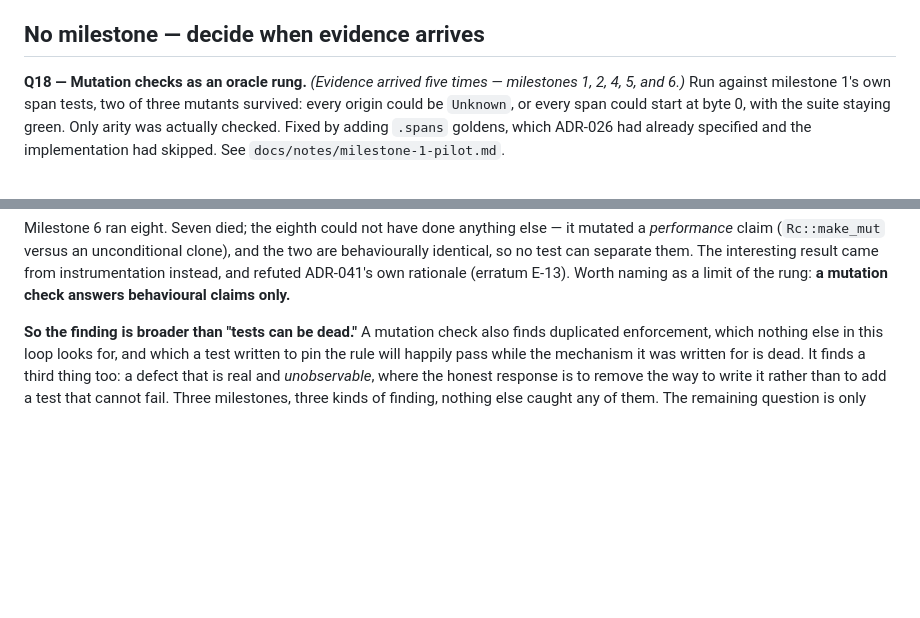
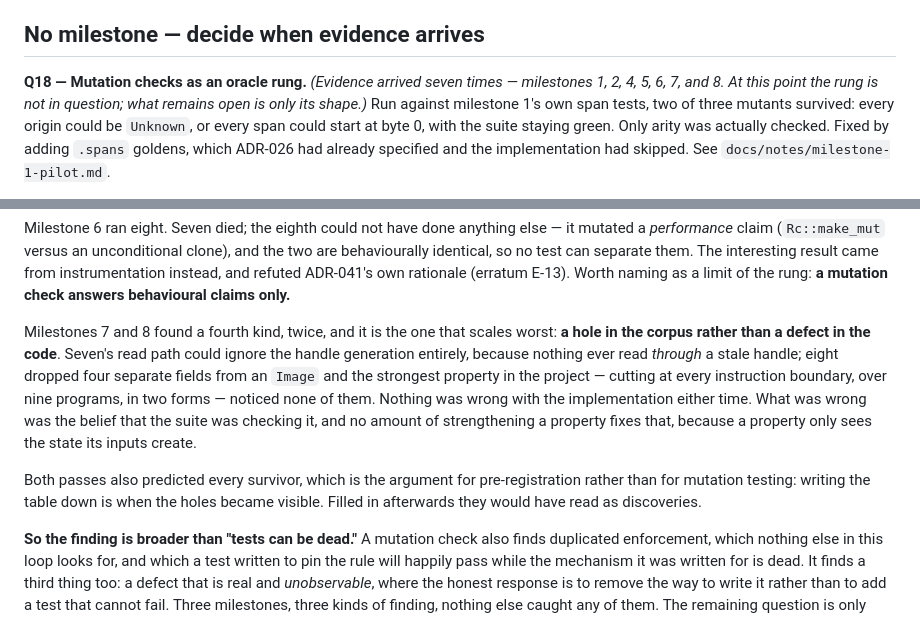
Before and after one commit to mparrett/apolisp, a Markdown page: docs/QUESTIONS.md, 2 parts joined by grey strips. GitHub-like rendering; blank space fills up the shorter version.

```diff
--- a/docs/QUESTIONS.md
+++ b/docs/QUESTIONS.md
@@ -107,8 +107,9 @@ order-dependent `.forms` snapshots — the failure mode ADR-008 exists to preven
 
 ## No milestone — decide when evidence arrives
 
-**Q18 — Mutation checks as an oracle rung.** *(Evidence arrived five times —
-milestones 1, 2, 4, 5, and 6.)*
+**Q18 — Mutation checks as an oracle rung.** *(Evidence arrived seven times —
+milestones 1, 2, 4, 5, 6, 7, and 8. At this point the rung is not in question;
+what remains open is only its shape.)*
 Run against milestone 1's own span tests, two of three mutants survived: every
 origin could be `Unknown`, or every span could start at byte 0, with the suite
 staying green. Only arity was actually checked. Fixed by adding `.spans`
@@ -143,6 +144,21 @@ clone), and the two are behaviourally identical, so no test can separate them.
 The interesting result came from instrumentation instead, and refuted ADR-041's
 own rationale (erratum E-13). Worth naming as a limit of the rung: **a mutation
 check answers behavioural claims only.**
+
+Milestones 7 and 8 found a fourth kind, twice, and it is the one that scales
+worst: **a hole in the corpus rather than a defect in the code**. Seven's read
+path could ignore the handle generation entirely, because nothing ever read
+*through* a stale handle; eight dropped four separate fields from an `Image`
+and the strongest property in the project — cutting at every instruction
+boundary, over nine programs, in two forms — noticed none of them. Nothing was
+wrong with the implementation either time. What was wrong was the belief that
+the suite was checking it, and no amount of strengthening a property fixes
+that, because a property only sees the state its inputs create.
+
+Both passes also predicted every survivor, which is the argument for
+pre-registration rather than for mutation testing: writing the table down is
+when the holes became visible. Filled in afterwards they would have read as
+discoveries.
 
 **So the finding is broader than "tests can be dead."** A mutation check also
 finds duplicated enforcement, which nothing else in this loop looks for, and
```
Also changed, not shown: docs/BUILD.md (+15 -1 lines).
